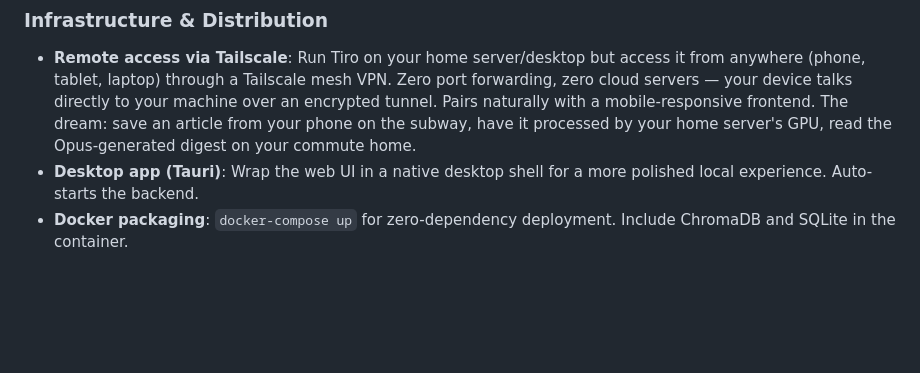
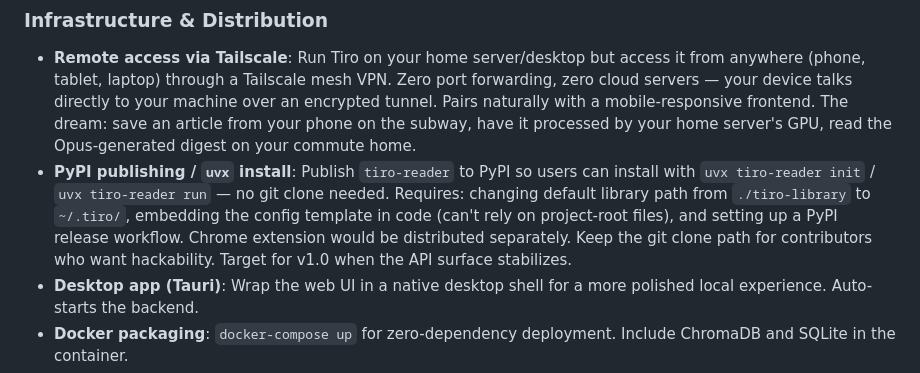
Before and after one commit to esagduyu/project-tiro, a Markdown page: PROJECT_TIRO_SPEC.md, the part around the change. GitHub-like rendering; blank space fills up the shorter version.

Commit message:
Add PyPI/uvx install to future roadmap in spec
Document the plan to publish tiro-reader to PyPI for frictionless
uvx install once the API surface stabilizes toward v1.0. Notes the
required changes (library path, embedded config, release workflow)
and tradeoff with hackability for contributors.

Co-Authored-By: Claude Opus 4.6 (1M context) <noreply@anthropic.com>

```diff
--- a/PROJECT_TIRO_SPEC.md
+++ b/PROJECT_TIRO_SPEC.md
@@ -882,6 +882,7 @@ Everything below is out of scope for the hackathon but represents the full visio
 ### Infrastructure & Distribution
 
 - **Remote access via Tailscale**: Run Tiro on your home server/desktop but access it from anywhere (phone, tablet, laptop) through a Tailscale mesh VPN. Zero port forwarding, zero cloud servers — your device talks directly to your machine over an encrypted tunnel. Pairs naturally with a mobile-responsive frontend. The dream: save an article from your phone on the subway, have it processed by your home server's GPU, read the Opus-generated digest on your commute home.
+- **PyPI publishing / `uvx` install**: Publish `tiro-reader` to PyPI so users can install with `uvx tiro-reader init` / `uvx tiro-reader run` — no git clone needed. Requires: changing default library path from `./tiro-library` to `~/.tiro/`, embedding the config template in code (can't rely on project-root files), and setting up a PyPI release workflow. Chrome extension would be distributed separately. Keep the git clone path for contributors who want hackability. Target for v1.0 when the API surface stabilizes.
 - **Desktop app (Tauri)**: Wrap the web UI in a native desktop shell for a more polished local experience. Auto-starts the backend.
 - **Docker packaging**: `docker-compose up` for zero-dependency deployment. Include ChromaDB and SQLite in the container.
 - **Cloud sync (optional)**: User-controlled sync of the library directory to their own storage (S3, Dropbox, Google Drive, iCloud). Tiro never touches a server the user doesn't own.
```
